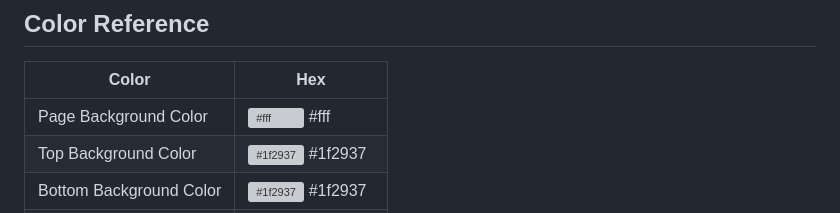
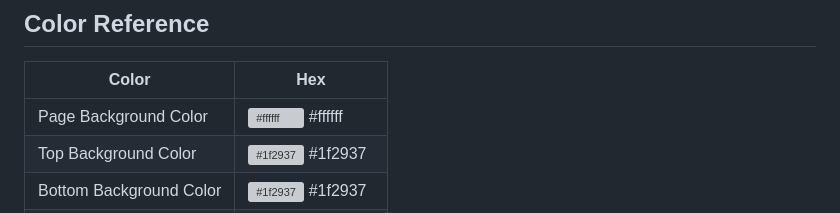
Before and after one commit to tiptonspiderj/Unit-Conversions, a Markdown page: README.md, the part around the change. Drawn GitHub-style; grey boxes are pictures that could not be loaded.

```diff
--- a/README.md
+++ b/README.md
@@ -19,7 +19,7 @@ None
 
 | Color             | Hex                                                                |
 | ----------------- | ------------------------------------------------------------------ |
-| Page Background Color | ![#fff](https://imageplaceholder.net/10x10/fff?text=) #fff |
+| Page Background Color | ![#ffffff](https://imageplaceholder.net/10x10/ffffff?text=) #ffffff |
 | Top Background Color | ![#1f2937](https://imageplaceholder.net/10x10/1f2937?text=) #1f2937 |
 | Bottom Background Color | ![#1f2937](https://imageplaceholder.net/10x10/1f2937?text=) #1f2937 |
 | Top Text Color | ![#d1d5db](https://imageplaceholder.net/10x10/d1d5db?text=) #d1d5db |
```
